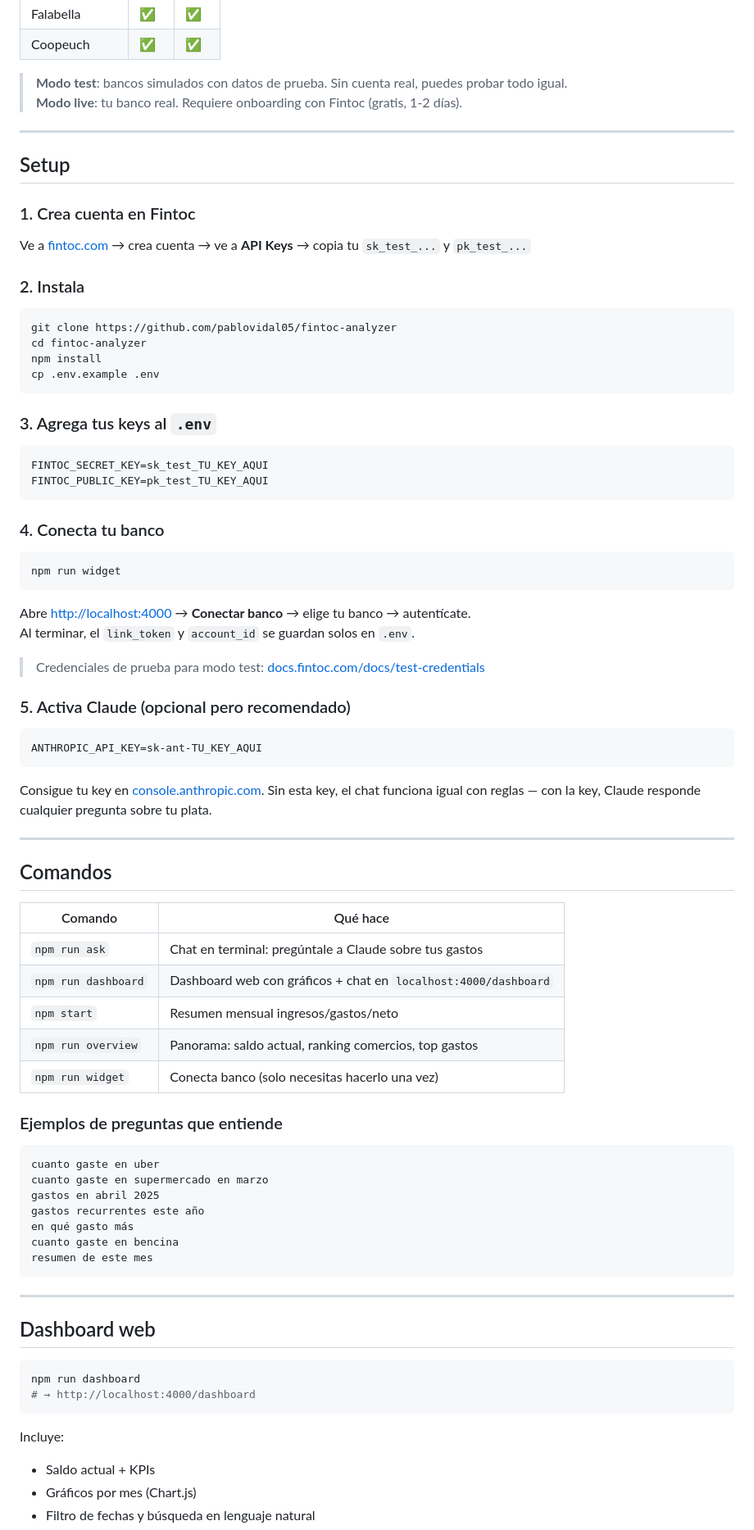
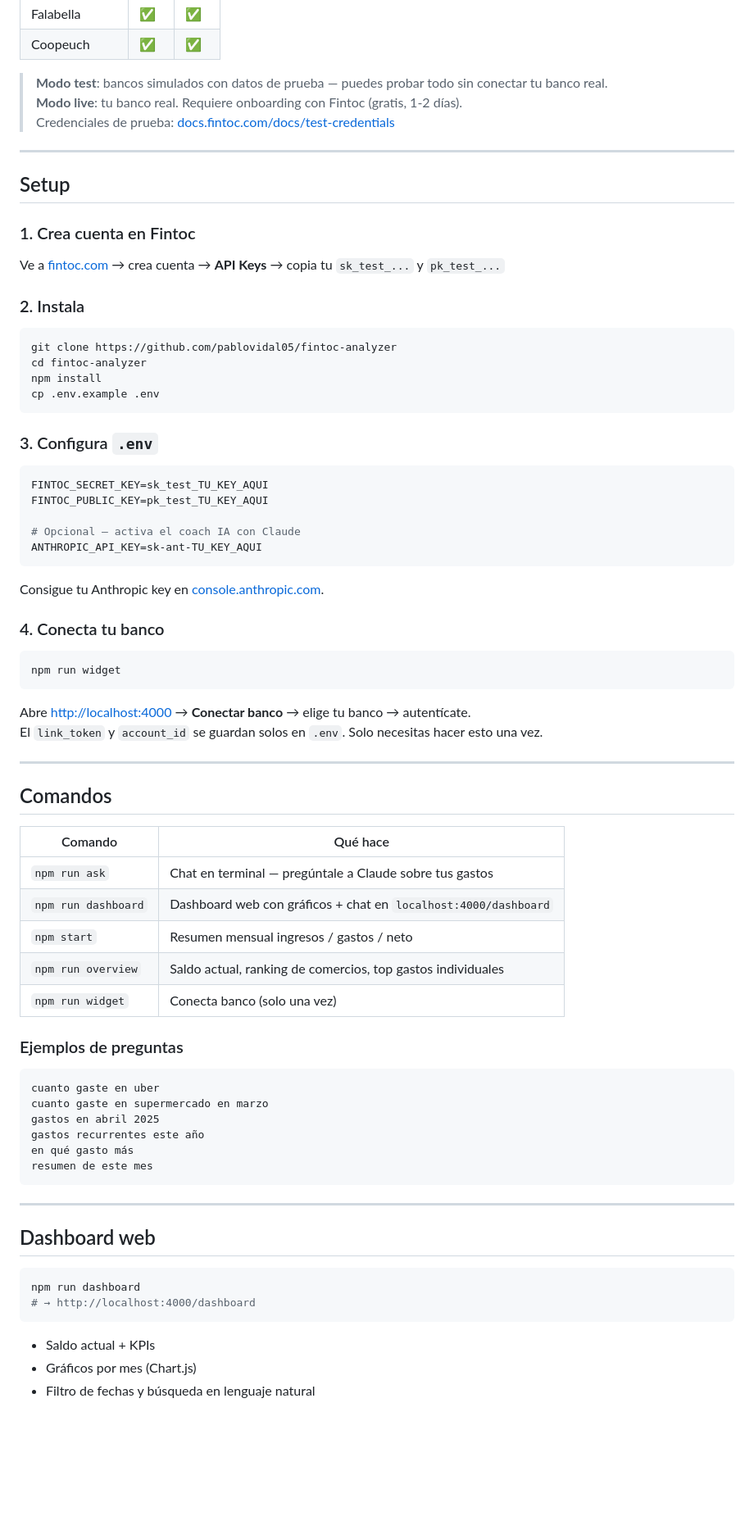
Before and after one commit to pablovidal05/fintoc-analyzer, a Markdown page: README.md, the part around one of its changes. Shown at 82% size. Rendered like a GitHub page; blank space fills up the shorter version.

Commit message:
docs: hybrid README — clean intro + full technical depth

````diff
--- a/README.md
+++ b/README.md
@@ -48,8 +36,9 @@ Funciona **sin pagar por IA** gracias a un motor de reglas en español. Si tiene
 | Falabella | ✅ | ✅ |
 | Coopeuch | ✅ | ✅ |
 
-> **Modo test**: bancos simulados con datos de prueba. Sin cuenta real, puedes probar todo igual.
+> **Modo test**: bancos simulados con datos de prueba — puedes probar todo sin conectar tu banco real.
 > **Modo live**: tu banco real. Requiere onboarding con Fintoc (gratis, 1-2 días).
+> Credenciales de prueba: [docs.fintoc.com/docs/test-credentials](https://docs.fintoc.com/docs/test-credentials)
 
 ---
 
@@ -57,7 +46,7 @@ Funciona **sin pagar por IA** gracias a un motor de reglas en español. Si tiene
 
 ### 1. Crea cuenta en Fintoc
 
-Ve a [fintoc.com](https://fintoc.com) → crea cuenta → ve a **API Keys** → copia tu `sk_test_...` y `pk_test_...`
+Ve a [fintoc.com](https://fintoc.com) → crea cuenta → **API Keys** → copia tu `sk_test_...` y `pk_test_...`
 
 ### 2. Instala
 
@@ -68,12 +57,17 @@ npm install
 cp .env.example .env
 ```
 
-### 3. Agrega tus keys al `.env`
+### 3. Configura `.env`
 
 ```env
 FINTOC_SECRET_KEY=sk_test_TU_KEY_AQUI
 FINTOC_PUBLIC_KEY=pk_test_TU_KEY_AQUI
+
+# Opcional — activa el coach IA con Claude
+ANTHROPIC_API_KEY=sk-ant-TU_KEY_AQUI
 ```
+
+Consigue tu Anthropic key en [console.anthropic.com](https://console.anthropic.com).
 
 ### 4. Conecta tu banco
 
@@ -82,17 +76,7 @@ npm run widget
 ```
 
 Abre [http://localhost:4000](http://localhost:4000) → **Conectar banco** → elige tu banco → autentícate.
-Al terminar, el `link_token` y `account_id` se guardan solos en `.env`.
-
-> Credenciales de prueba para modo test: [docs.fintoc.com/docs/test-credentials](https://docs.fintoc.com/docs/test-credentials)
-
-### 5. Activa Claude (opcional pero recomendado)
-
-```env
-ANTHROPIC_API_KEY=sk-ant-TU_KEY_AQUI
-```
-
-Consigue tu key en [console.anthropic.com](https://console.anthropic.com). Sin esta key, el chat funciona igual con reglas — con la key, Claude responde cualquier pregunta sobre tu plata.
+El `link_token` y `account_id` se guardan solos en `.env`. Solo necesitas hacer esto una vez.
 
 ---
 
@@ -100,13 +84,13 @@ Consigue tu key en [console.anthropic.com](https://console.anthropic.com). Sin e
 
 | Comando | Qué hace |
 |---|---|
-| `npm run ask` | Chat en terminal: pregúntale a Claude sobre tus gastos |
+| `npm run ask` | Chat en terminal — pregúntale a Claude sobre tus gastos |
 | `npm run dashboard` | Dashboard web con gráficos + chat en `localhost:4000/dashboard` |
-| `npm start` | Resumen mensual ingresos/gastos/neto |
-| `npm run overview` | Panorama: saldo actual, ranking comercios, top gastos |
-| `npm run widget` | Conecta banco (solo necesitas hacerlo una vez) |
+| `npm start` | Resumen mensual ingresos / gastos / neto |
+| `npm run overview` | Saldo actual, ranking de comercios, top gastos individuales |
+| `npm run widget` | Conecta banco (solo una vez) |
 
-### Ejemplos de preguntas que entiende
+### Ejemplos de preguntas
 
 ```
 cuanto gaste en uber
@@ -114,7 +98,6 @@ cuanto gaste en supermercado en marzo
 gastos en abril 2025
 gastos recurrentes este año
 en qué gasto más
-cuanto gaste en bencina
 resumen de este mes
 ```
 
@@ -127,7 +110,6 @@ npm run dashboard
 # → http://localhost:4000/dashboard
 ```
 
-Incluye:
 - Saldo actual + KPIs
 - Gráficos por mes (Chart.js)
 - Filtro de fechas y búsqueda en lenguaje natural
````
Also changed, not shown: other parts of README.md (+11 -21 lines).
